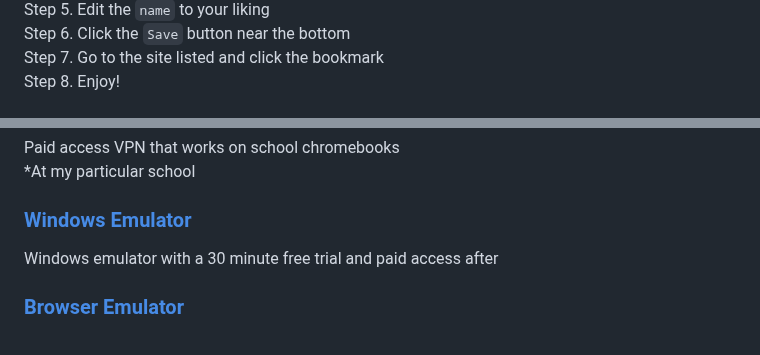
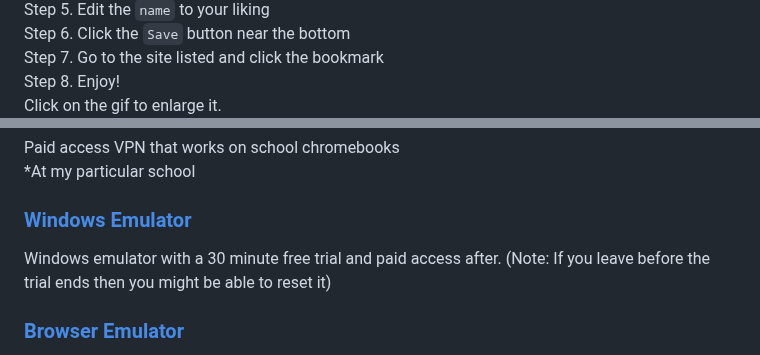
Before and after one commit to orphanlol/school-cheats, a Markdown page: README.md, 2 parts joined by grey strips. Rendered like a GitHub page; folded sections open.

Commit message:
update proxy

```diff
--- a/README.md
+++ b/README.md
@@ -82,6 +82,7 @@ Bookmarklets are a way to execute javascript without using the console.
 <br> Step 6. Click the `Save` button near the bottom
 <br> Step 7. Go to the site listed and click the bookmark
 <br> Step 8. Enjoy!
+<br> Click on the gif to enlarge it.
 <br> ![](./images/Bookmarklet.gif)
 </details>
 
@@ -217,7 +218,7 @@ Barebones web proxy with cookies storage available (works at home, doesn't work
 Paid access VPN that works on school chromebooks
 <br> *At my particular school
 ### [Windows Emulator](https://www.apponfly.com/)
-Windows emulator with a 30 minute free trial and paid access after
+Windows emulator with a 30 minute free trial and paid access after. (Note: If you leave before the trial ends then you might be able to reset it)
 ### [Browser Emulator](https://replit.com/@Baconman321/Bash-Browser-Executable-Selection-Experiment)
 1. Go to the page and run the replit
 2. Select firefox [type 2 and enter] (chrome does not work)
```
